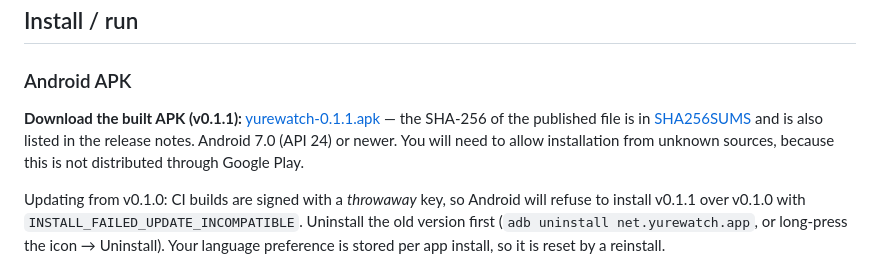
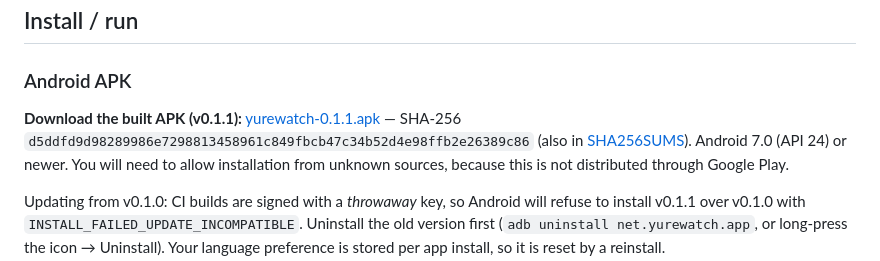
Before and after one commit to franzathome2024-hue/yurewatch, a Markdown page: README.md, the part around the change. GitHub-like rendering.

Commit message:
docs: record the published v0.1.1 APK checksum

```diff
--- a/README.md
+++ b/README.md
@@ -87,9 +87,8 @@ simulations.
 
 **Download the built APK (v0.1.1):**
 [yurewatch-0.1.1.apk](https://github.com/franzathome2024-hue/yurewatch/releases/download/v0.1.1/yurewatch-0.1.1.apk)
-— the SHA-256 of the published file is in
-[SHA256SUMS](https://github.com/franzathome2024-hue/yurewatch/releases/download/v0.1.1/SHA256SUMS)
-and is also listed in the release notes.
+— SHA-256 `d5ddfd9d98289986e7298813458961c849fbcb47c34b52d4e98ffb2e26389c86`
+(also in [SHA256SUMS](https://github.com/franzathome2024-hue/yurewatch/releases/download/v0.1.1/SHA256SUMS)).
 Android 7.0 (API 24) or newer. You will need to allow installation from
 unknown sources, because this is not distributed through Google Play.
 
```
